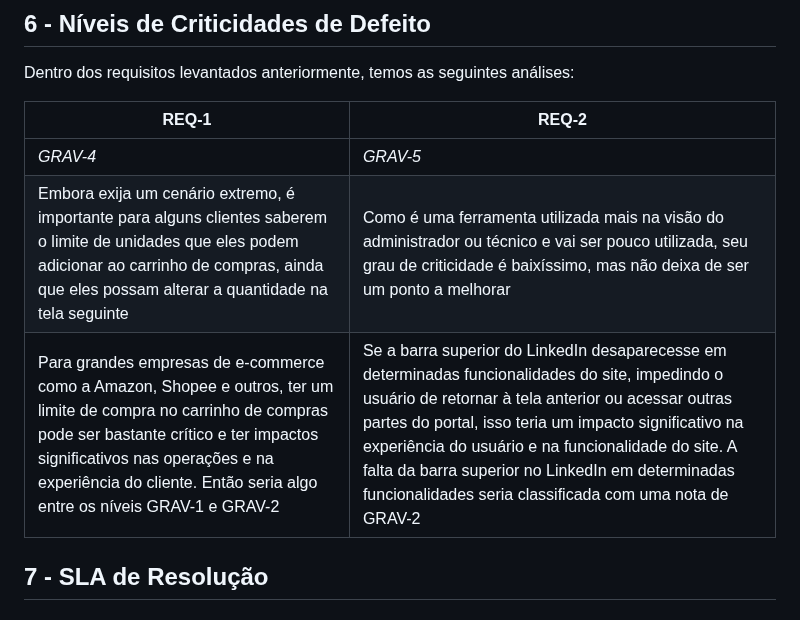
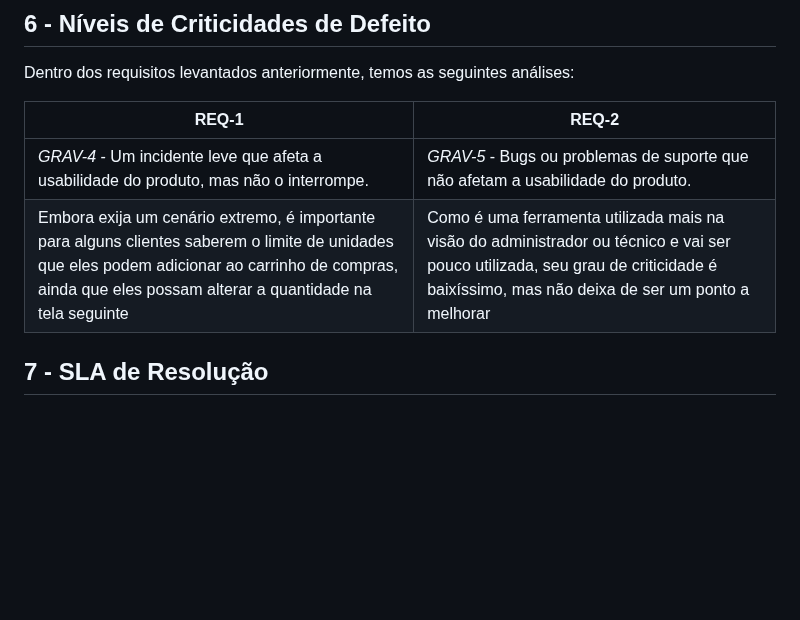
Before and after one commit to vinifrigulha/CC-UVV, a Markdown page: Qualidade de Testes/projeto_parte1.md, the part around one of its changes. GitHub-like rendering; blank space fills up the shorter version.

```diff
--- a/Qualidade de Testes/projeto_parte1.md
+++ b/Qualidade de Testes/projeto_parte1.md
@@ -233,9 +233,8 @@ Dentro dos requisitos levantados anteriormente, temos as seguintes análises:
 
 | REQ-1                                                                                                                                                                                                                                                                  | REQ-2                                                                                                                                                                                                                                                                                                                                                                                 |
 | ---------------------------------------------------------------------------------------------------------------------------------------------------------------------------------------------------------------------------------------------------------------------- | ------------------------------------------------------------------------------------------------------------------------------------------------------------------------------------------------------------------------------------------------------------------------------------------------------------------------------------------------------------------------------------- |
-| _GRAV-4_                                                                                                                                                                                                                                                               | _GRAV-5_                                                                                                                                                                                                                                                                                                                                                                              |
+| _GRAV-4_ - Um incidente leve que afeta a usabilidade do produto, mas não o interrompe.                                                                                                                                                                                                                                                               | _GRAV-5_ - Bugs ou problemas de suporte que não afetam a usabilidade do produto.                                                                                                                                                                                                                                                                                                                                                                             |
 | Embora exija um cenário extremo, é importante para alguns clientes saberem o limite de unidades que eles podem adicionar ao carrinho de compras, ainda que eles possam alterar a quantidade na tela seguinte                                                           | Como é uma ferramenta utilizada mais na visão do administrador ou técnico e vai ser pouco utilizada, seu grau de criticidade é baixíssimo, mas não deixa de ser um ponto a melhorar                                                                                                                                                                                                   |
-| Para grandes empresas de e-commerce como a Amazon, Shopee e outros, ter um limite de compra no carrinho de compras pode ser bastante crítico e ter impactos significativos nas operações e na experiência do cliente. Então seria algo entre os níveis GRAV-1 e GRAV-2 | Se a barra superior do LinkedIn desaparecesse em determinadas funcionalidades do site, impedindo o usuário de retornar à tela anterior ou acessar outras partes do portal, isso teria um impacto significativo na experiência do usuário e na funcionalidade do site. A falta da barra superior no LinkedIn em determinadas funcionalidades seria classificada com uma nota de GRAV-2 |
 
 ## 7 - SLA de Resolução
 
```
Also changed, not shown: other parts of Qualidade de Testes/projeto_parte1.md (+16 -28 lines).
